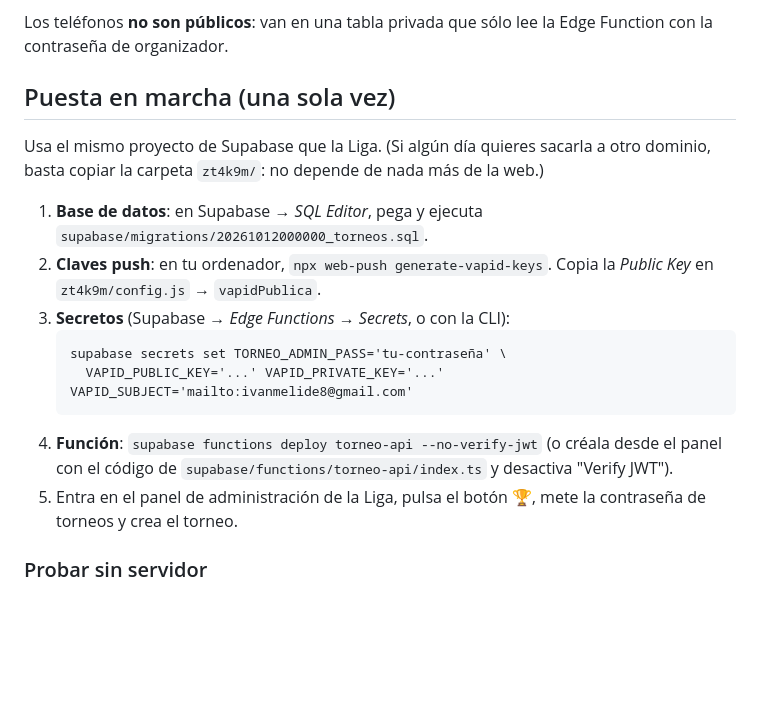
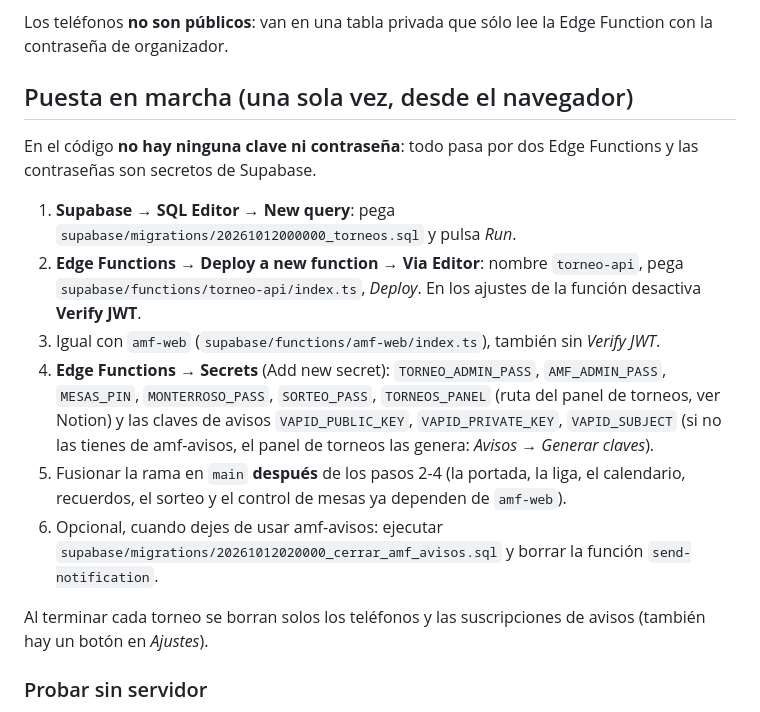
Before and after one commit to amfmelide/Futbolines, a Markdown page: zt4k9m/README.md, the part around the change. GitHub-like rendering; blank space fills up the shorter version.

Commit message:
Guía de puesta en marcha sin claves en el código
Co-Authored-By: Claude Opus 5.5 <noreply@anthropic.com>
Claude-Session: https://claude.ai/code/session_01Ek92eEJcu37m3H2D7vrK68

````diff
--- a/zt4k9m/README.md
+++ b/zt4k9m/README.md
@@ -62,21 +62,24 @@ intercalados) sin llamar nunca a una pareja que ya está jugando. En modo autom
 
 Los teléfonos **no son públicos**: van en una tabla privada que sólo lee la Edge Function con la contraseña de organizador.
 
-## Puesta en marcha (una sola vez)
+## Puesta en marcha (una sola vez, desde el navegador)
 
-Usa el mismo proyecto de Supabase que la Liga. (Si algún día quieres sacarla a otro dominio, basta copiar la carpeta `zt4k9m/`: no depende de nada más de la web.)
+En el código **no hay ninguna clave ni contraseña**: todo pasa por dos Edge Functions y las contraseñas son secretos de Supabase.
 
-1. **Base de datos**: en Supabase → *SQL Editor*, pega y ejecuta `supabase/migrations/20261012000000_torneos.sql`.
-2. **Claves push**: en tu ordenador, `npx web-push generate-vapid-keys`.
-   Copia la *Public Key* en `zt4k9m/config.js` → `vapidPublica`.
-3. **Secretos** (Supabase → *Edge Functions* → *Secrets*, o con la CLI):
-   ```
-   supabase secrets set TORNEO_ADMIN_PASS='tu-contraseña' \
-     VAPID_PUBLIC_KEY='...' VAPID_PRIVATE_KEY='...' VAPID_SUBJECT='mailto:ivanmelide8@gmail.com'
-   ```
-4. **Función**: `supabase functions deploy torneo-api --no-verify-jwt`
-   (o créala desde el panel con el código de `supabase/functions/torneo-api/index.ts` y desactiva "Verify JWT").
-5. Entra en el panel de administración de la Liga, pulsa el botón 🏆, mete la contraseña de torneos y crea el torneo.
+1. **Supabase → SQL Editor → New query**: pega `supabase/migrations/20261012000000_torneos.sql` y pulsa *Run*.
+2. **Edge Functions → Deploy a new function → Via Editor**: nombre `torneo-api`, pega `supabase/functions/torneo-api/index.ts`, *Deploy*.
+   En los ajustes de la función desactiva **Verify JWT**.
+3. Igual con `amf-web` (`supabase/functions/amf-web/index.ts`), también sin *Verify JWT*.
+4. **Edge Functions → Secrets** (Add new secret):
+   `TORNEO_ADMIN_PASS`, `AMF_ADMIN_PASS`, `MESAS_PIN`, `MONTERROSO_PASS`, `SORTEO_PASS`, `TORNEOS_PANEL`
+   (ruta del panel de torneos, ver Notion) y las claves de avisos `VAPID_PUBLIC_KEY`, `VAPID_PRIVATE_KEY`,
+   `VAPID_SUBJECT` (si no las tienes de amf-avisos, el panel de torneos las genera: *Avisos → Generar claves*).
+5. Fusionar la rama en `main` **después** de los pasos 2-4 (la portada, la liga, el calendario, recuerdos, el sorteo y
+   el control de mesas ya dependen de `amf-web`).
+6. Opcional, cuando dejes de usar amf-avisos: ejecutar `supabase/migrations/20261012020000_cerrar_amf_avisos.sql` y
+   borrar la función `send-notification`.
+
+Al terminar cada torneo se borran solos los teléfonos y las suscripciones de avisos (también hay un botón en *Ajustes*).
 
 ### Probar sin servidor
 
````
